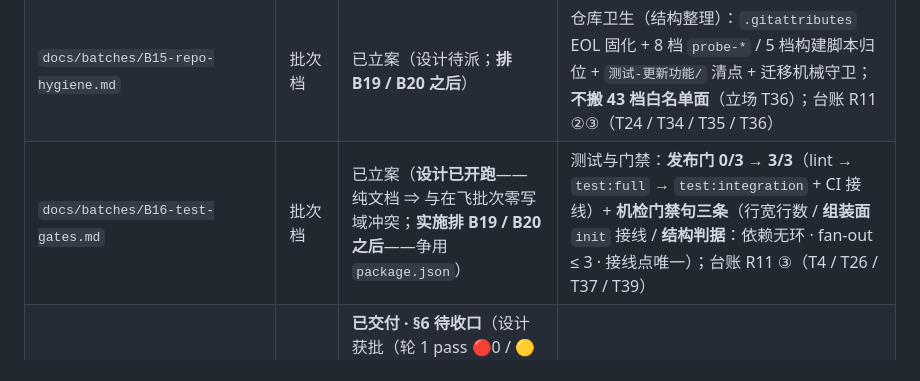
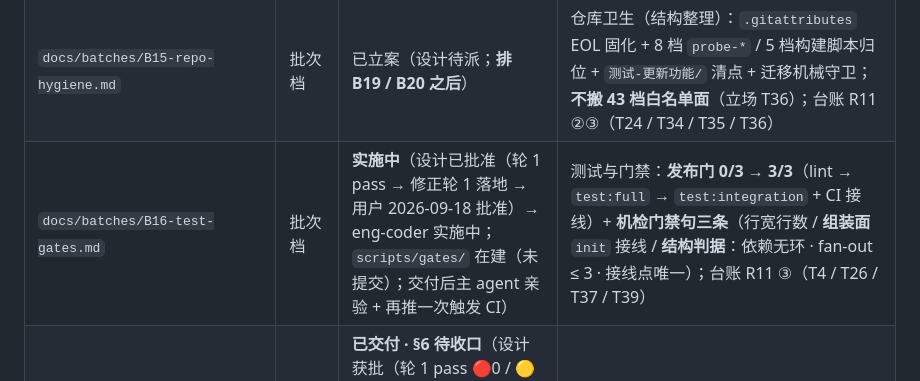
Before and after one commit to ludonghuai/big-fish, a Markdown page: docs/README.md, the part around the change. Drawn GitHub-style.

Commit message:
docs(todo): R19/R20 状态行进位（待讨论→在途·归批 B26）+ B16 地图行订正（实施中）
用户 2026-09-18 15:05 裁定「修」⇒ R19/R20 并入 B26 观感修正批；B16 由「已立案·设计已开跑」订正为「实施中（eng-coder 在建 scripts/gates/）」。

```diff
--- a/docs/README.md
+++ b/docs/README.md
@@ -46,7 +46,7 @@
 | `docs/design/PET-MOVEMENT.md` | 设计档 | **已批准 · 实施中**（轮 1 changes-required（15 条）→ 修正轮 → 轮 2 changes-required（1🔴/2🟡）→ 修正轮（含用户参数裁定 **B**：`restitution` ≈0.55）→ **轮 3 pass**；用户 2026-09-18 批准） | B20 桌宠位移仲裁与物理手感设计：落点判定（一主题一档）/ 选型对比 A–I 九组 / 位移单写者仲裁状态机（写权·优先级·交接）+ armGate **11** 条 / 物理参数表（含裁定 B）/ 停泊收口（两档静止口径 ≤4 s 档 = 首触 ≤800 px/s）/ Q 弹挤压 / 降级面 / DD-1…DD-16 / AC1–**AC20** + TC-1–**TC-37** / U-1…U-10 与 O-1…O-12 |
 | `docs/batches/B18-pet-animation-chain.md` | 批次档 | **已收口**（2026-09-17：实施（桩测 **121/121** · **O5 探针 pass** · 几何零 diff，均主 agent 亲跑/亲验）→ 收口轮 → §6 核销） | 外部项目移植 A 面（动画链 + 素材）：106 段 webm 迁入 + `pool.json` 动作表 + 双缓冲播放器 + 三级回落 + `prefers-reduced-motion`；台账 **R15** 承载 |
 | `docs/batches/B15-repo-hygiene.md` | 批次档 | 已立案（设计待派；**排 B19 / B20 之后**） | 仓库卫生（结构整理）：`.gitattributes` EOL 固化 + 8 档 `probe-*` / 5 档构建脚本归位 + `测试-更新功能/` 清点 + 迁移机械守卫；**不搬 43 档白名单面**（立场 T36）；台账 R11 ②③（T24 / T34 / T35 / T36） |
-| `docs/batches/B16-test-gates.md` | 批次档 | 已立案（**设计已开跑**——纯文档 ⇒ 与在飞批次零写域冲突；**实施排 B19 / B20 之后**——争用 `package.json`） | 测试与门禁：**发布门 0/3 → 3/3**（lint → `test:full` → `test:integration` + CI 接线）+ **机检门禁句三条**（行宽行数 / **组装面** `init` 接线 / **结构判据**：依赖无环 · fan-out ≤ 3 · 接线点唯一）；台账 R11 ③（T4 / T26 / T37 / T39） |
+| `docs/batches/B16-test-gates.md` | 批次档 | **实施中**（设计已批准（轮 1 pass → 修正轮 1 落地 → 用户 2026-09-18 批准）→ eng-coder 实施中；`scripts/gates/` 在建（未提交）；交付后主 agent 亲验 + 再推一次触发 CI） | 测试与门禁：**发布门 0/3 → 3/3**（lint → `test:full` → `test:integration` + CI 接线）+ **机检门禁句三条**（行宽行数 / **组装面** `init` 接线 / **结构判据**：依赖无环 · fan-out ≤ 3 · 接线点唯一）；台账 R11 ③（T4 / T26 / T37 / T39） |
 | `docs/batches/B19-pet-work-status.md` | 批次档 | **已交付 · §6 待收口**（设计获批（轮 1 pass 🔴0 / 🟡9 / 🔵4 → 修正轮 1（13 条 + A/B））→ 实施 → 用户 2026-09-18 实机确认三档可见；主 agent 日志面取证（`work scan` 在跑）；**派生 R19**：工作档被自主小动作打断 ⇒ 归 **B26**） | B19 工作状态联动（**可观测三档**：生成 / 工具 / 收尾）+ 读面模块 + 池增三键；承 R15 的 **D1 面**；六档补齐 = 后置批 **B22**（台账 R17） |
 | `docs/batches/B20-pet-physics.md` | 批次档 | **已收口 + 核销**（设计：轮 1 / 轮 2 changes-required → 轮 3 pass → 用户 2026-09-18 批准；实施后**两次实机修偏**（D-1 组装面漏接线 / D-2 `handleTrailEnd` 单参签名）→ §6.1 通过（用户实机「能运用重力模式了」+ 机器取证）；派生 **T37 / T42**；**派生 R20** ⇒ 归 **B26**） | B20 位移仲裁与物理手感；承 R15 的 **B 面**（含 O10 位移接管合并 —— 本批**只建层不接管**） |
 | `docs/batches/B21-pet-action-selection.md` | 批次档 | 已立案（设计待派；设计档落点 = `docs/design/PET-ANIMATION.md` 的 B21 段） | 动作选择规则（修 B18 真机两处不通过）：段间重叠 ~1–2 s（消除硬切感）+ `moves.run` 高频连切 + 逃跑槽 bug；台账 R15（A 面补丁） |
```
Also changed, not shown: docs/TODO.md (+2 -2 lines).
